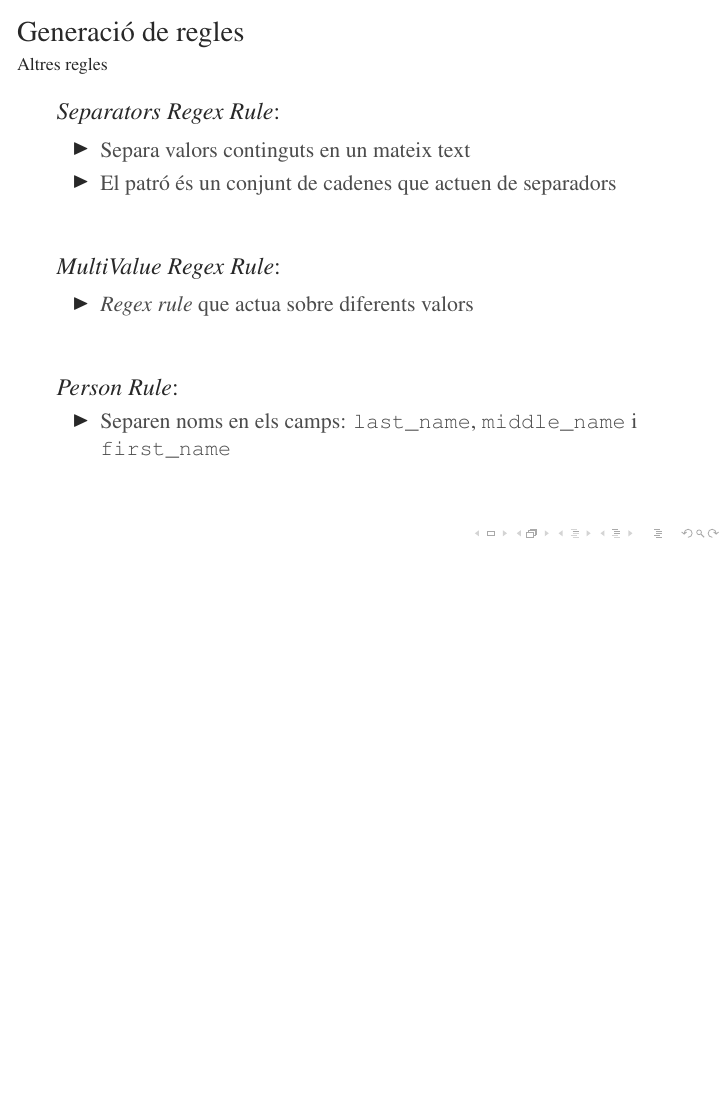
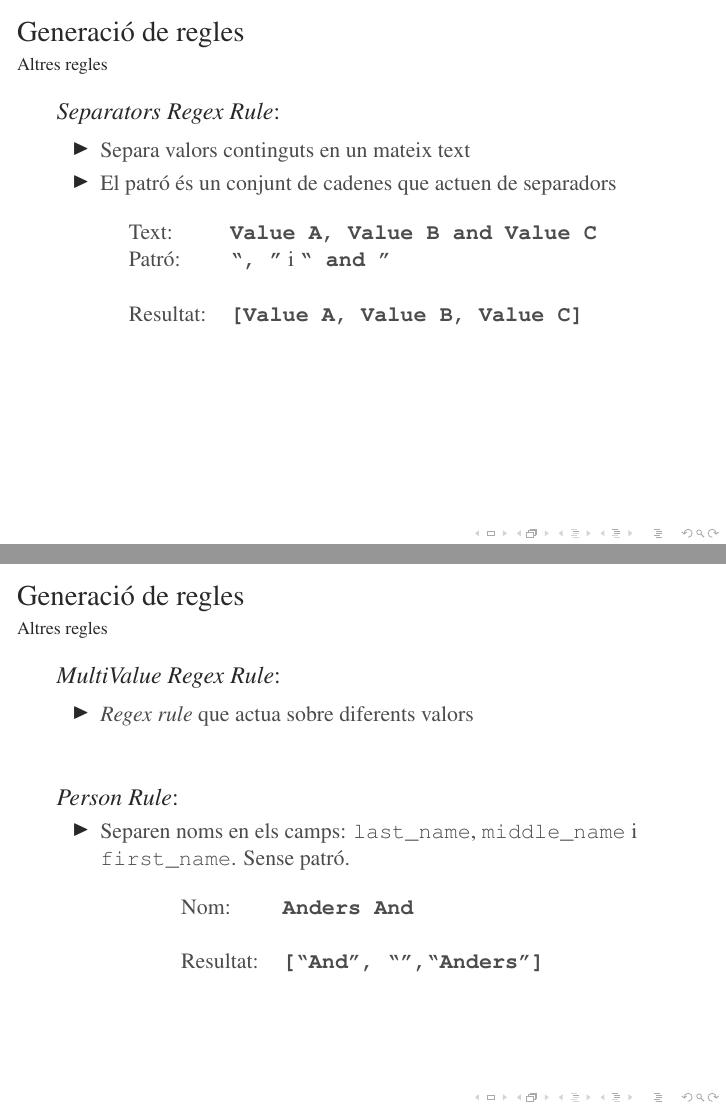
Before and after one commit to rxuriguera/bibtexIndexMaker, LaTeX slides (documentation/slides/slides.tex): page 19 of 23 before the commit and pages 17 and 19 of 23 after it, the two joined at a grey line, the shorter picture padded with empty space. Compiled offline with pdfLaTeX; the source files are stored in an older character set and shown here as Unicode.

Commit message:
Updated slides

```diff
--- a/documentation/slides/slides.tex
+++ b/documentation/slides/slides.tex
@@ -10,9 +10,10 @@
 \usepackage[T1]{fontenc}
 \usepackage{url}
 \usepackage{fancyvrb}
-
+\usepackage{listings}
 
 \definecolor{light-gray}{gray}{0.3}
+\definecolor{lighter-gray}{gray}{0.95}
 
 \mode<presentation>
   \usefonttheme{serif}
@@ -309,8 +335,21 @@
             El patró és un conjunt de cadenes que actuen de separadors
         \end{itemize}
     \end{block}
-    \vspace{5mm}
-    \pause
+
+    \begin{center}
+    \begin{tabular}{ll}
+        Text: & \textbf{\texttt{Value A, Value B and Value C}} \\
+        Patró: & \textbf{\texttt{``, ''}} i  \textbf{\texttt{`` and ''}}\\
+        &\\
+        Resultat: &\textbf{\texttt{[Value A, Value B, Value C]}}\\
+    \end{tabular}
+    \end{center}
+
+\end{frame}
+
+%%%% Altres %%%%
+\begin{frame}{Generació de regles}
+    \framesubtitle{Altres regles}
     \begin{block}{\textit{MultiValue Regex Rule}:}
         \begin{itemize}
             \item{}
@@ -322,9 +361,16 @@
     \begin{block}{\textit{Person Rule}:}
         \begin{itemize}
             \item{}
-            Separen noms en els camps: \texttt{last\_name}, \texttt{middle\_name} i \texttt{first\_name}
+            Separen noms en els camps: \texttt{last\_name}, \texttt{middle\_name} i \texttt{first\_name}. Sense patró.
         \end{itemize}
     \end{block}
+    \begin{center}
+    \begin{tabular}{ll}
+        Nom: & \textbf{\texttt{Anders And}} \\
+        & \\
+        Resultat: &\textbf{\texttt{[``And'', ``'',``Anders'']}}\\
+    \end{tabular}
+    \end{center}
 \end{frame}
 
 \subsection[Avaluació]{Avaluació}
```
Also changed, not shown: documentation/slides/figures/wrapper_sample.pdf (added), documentation/slides/figures/wrapper_sample.svg (added), documentation/slides/figures/wrapperinduction:pathrule.pdf (added), documentation/slides/figures/wrapperinduction:pathrule.svg (added), documentation/slides/slides.pdf, documentation/slides/slides.tex (45 more changed lines).
